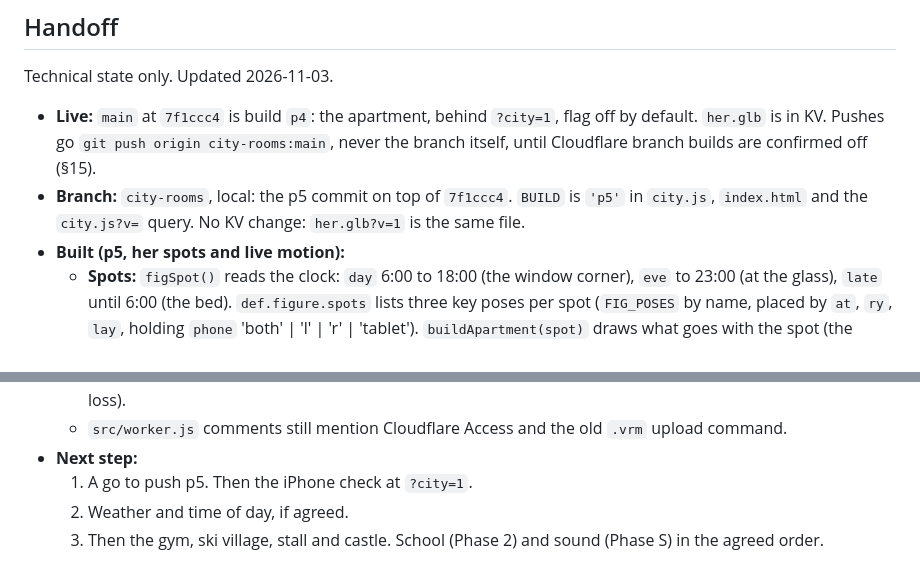
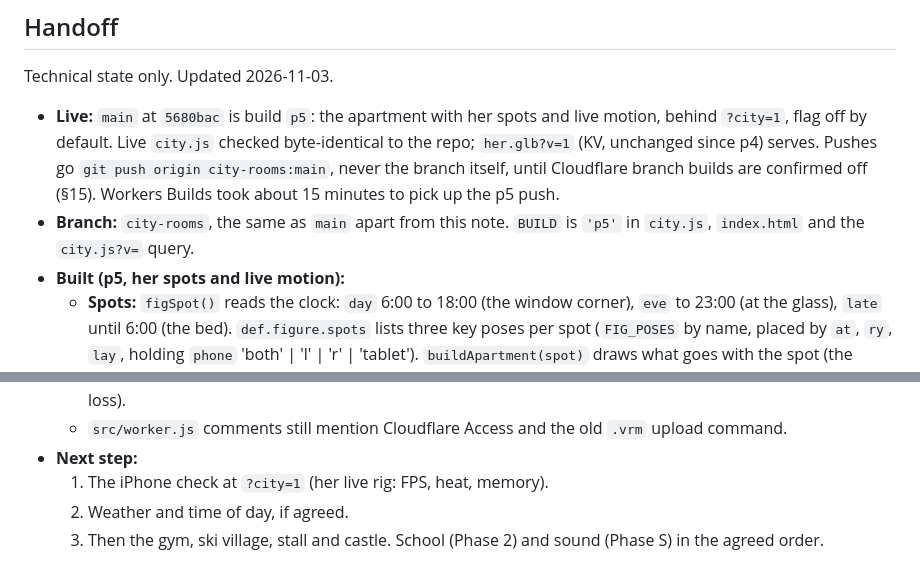
Before and after one commit to jacksonhamm-lab/Daybook, a Markdown page: docs/CITY.md, 2 parts joined by grey strips. Drawn GitHub-style.

Commit message:
City docs: p5 is live
Co-Authored-By: Claude Opus 5.5 <noreply@anthropic.com>

```diff
--- a/docs/CITY.md
+++ b/docs/CITY.md
@@ -278,11 +278,12 @@ courses. It may run before Phase 1 is finished if he asks, but never before step
 
 Technical state only. Updated 2026-11-03.
 
-- **Live:** `main` at `7f1ccc4` is build `p4`: the apartment, behind `?city=1`, flag off by default. `her.glb` is in
-  KV. Pushes go `git push origin city-rooms:main`, never the branch itself, until Cloudflare branch builds are
-  confirmed off (§15).
-- **Branch:** `city-rooms`, local: the p5 commit on top of `7f1ccc4`. `BUILD` is `'p5'` in `city.js`, `index.html`
-  and the `city.js?v=` query. No KV change: `her.glb?v=1` is the same file.
+- **Live:** `main` at `5680bac` is build `p5`: the apartment with her spots and live motion, behind `?city=1`, flag
+  off by default. Live `city.js` checked byte-identical to the repo; `her.glb?v=1` (KV, unchanged since p4) serves.
+  Pushes go `git push origin city-rooms:main`, never the branch itself, until Cloudflare branch builds are confirmed
+  off (§15). Workers Builds took about 15 minutes to pick up the p5 push.
+- **Branch:** `city-rooms`, the same as `main` apart from this note. `BUILD` is `'p5'` in `city.js`, `index.html`
+  and the `city.js?v=` query.
 - **Built (p5, her spots and live motion):**
   - **Spots:** `figSpot()` reads the clock: `day` 6:00 to 18:00 (the window corner), `eve` to 23:00 (at the glass),
     `late` until 6:00 (the bed). `def.figure.spots` lists three key poses per spot (`FIG_POSES` by name, placed by
@@ -347,6 +348,6 @@ Technical state only. Updated 2026-11-03.
   - `seen`, `clearDays` and `submitted` are known keys `mergeState` never merged (a rev bump per sync, no data loss).
   - `src/worker.js` comments still mention Cloudflare Access and the old `.vrm` upload command.
 - **Next step:**
-  1. A go to push p5. Then the iPhone check at `?city=1`.
+  1. The iPhone check at `?city=1` (her live rig: FPS, heat, memory).
   2. Weather and time of day, if agreed.
   3. Then the gym, ski village, stall and castle. School (Phase 2) and sound (Phase S) in the agreed order.
```
